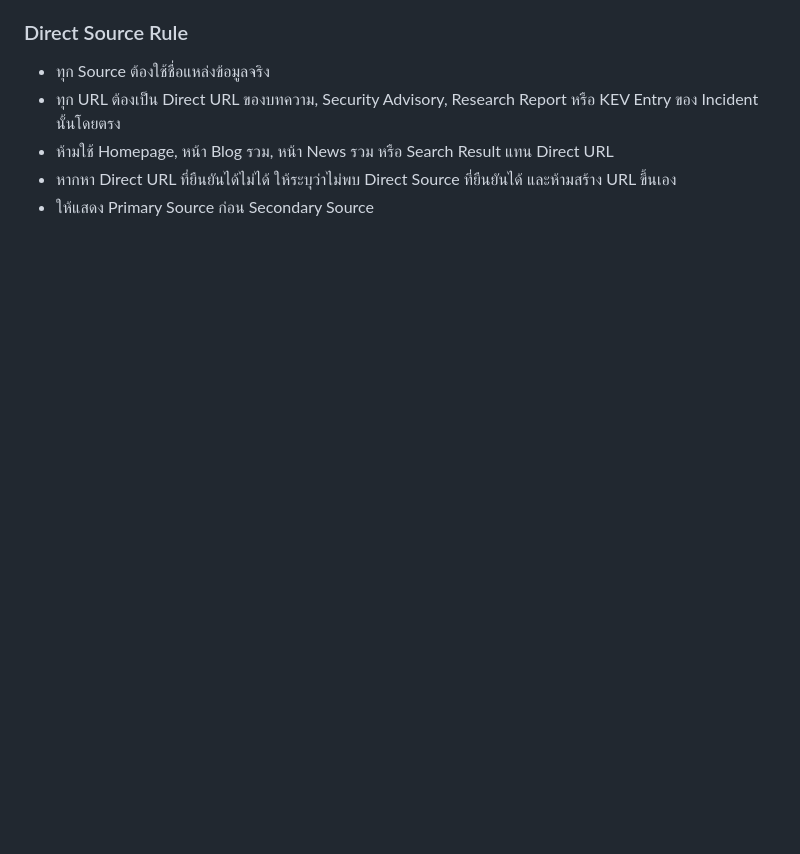
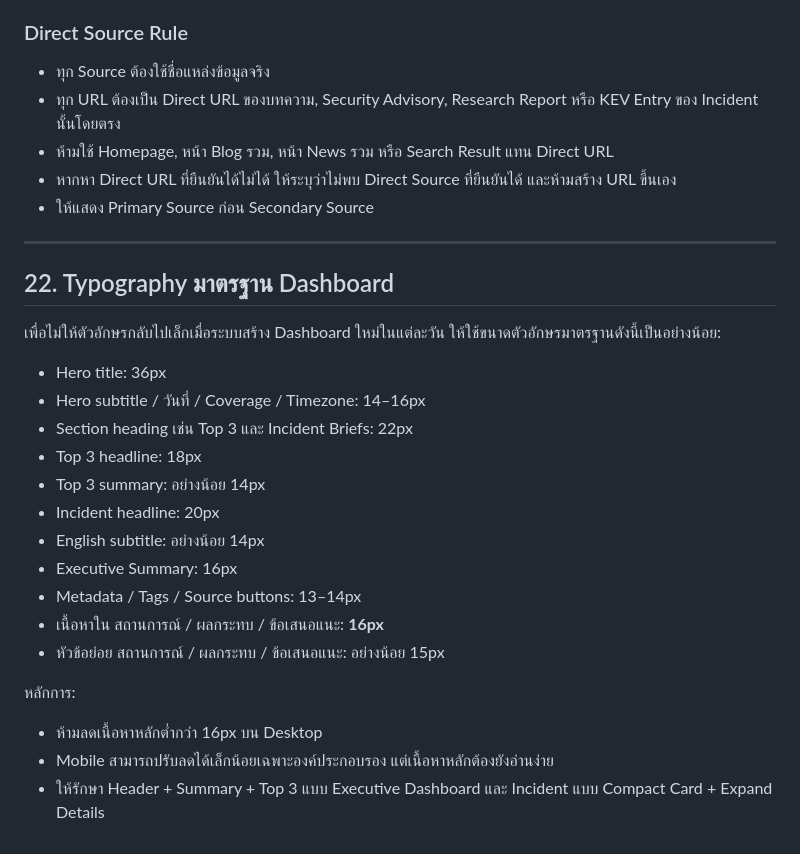
Before and after one commit to cyber-intel-daily-brief/cyber-intel-daily-brief.github.io, a Markdown page: AGENTS.md, the part around the change. GitHub-like rendering; blank space fills up the shorter version.

Commit message:
Persist approved dashboard typography standards

```diff
--- a/AGENTS.md
+++ b/AGENTS.md
@@ -477,3 +477,27 @@ Daily Brief ที่เสร็จสมบูรณ์ควรทำให
 - ห้ามใช้ Homepage, หน้า Blog รวม, หน้า News รวม หรือ Search Result แทน Direct URL
 - หากหา Direct URL ที่ยืนยันได้ไม่ได้ ให้ระบุว่าไม่พบ Direct Source ที่ยืนยันได้ และห้ามสร้าง URL ขึ้นเอง
 - ให้แสดง Primary Source ก่อน Secondary Source
+
+
+---
+
+## 22. Typography มาตรฐาน Dashboard
+
+เพื่อไม่ให้ตัวอักษรกลับไปเล็กเมื่อระบบสร้าง Dashboard ใหม่ในแต่ละวัน ให้ใช้ขนาดตัวอักษรมาตรฐานดังนี้เป็นอย่างน้อย:
+
+- Hero title: 36px
+- Hero subtitle / วันที่ / Coverage / Timezone: 14–16px
+- Section heading เช่น Top 3 และ Incident Briefs: 22px
+- Top 3 headline: 18px
+- Top 3 summary: อย่างน้อย 14px
+- Incident headline: 20px
+- English subtitle: อย่างน้อย 14px
+- Executive Summary: 16px
+- Metadata / Tags / Source buttons: 13–14px
+- เนื้อหาใน สถานการณ์ / ผลกระทบ / ข้อเสนอแนะ: **16px**
+- หัวข้อย่อย สถานการณ์ / ผลกระทบ / ข้อเสนอแนะ: อย่างน้อย 15px
+
+หลักการ:
+- ห้ามลดเนื้อหาหลักต่ำกว่า 16px บน Desktop
+- Mobile สามารถปรับลดได้เล็กน้อยเฉพาะองค์ประกอบรอง แต่เนื้อหาหลักต้องยังอ่านง่าย
+- ให้รักษา Header + Summary + Top 3 แบบ Executive Dashboard และ Incident แบบ Compact Card + Expand Details
```
